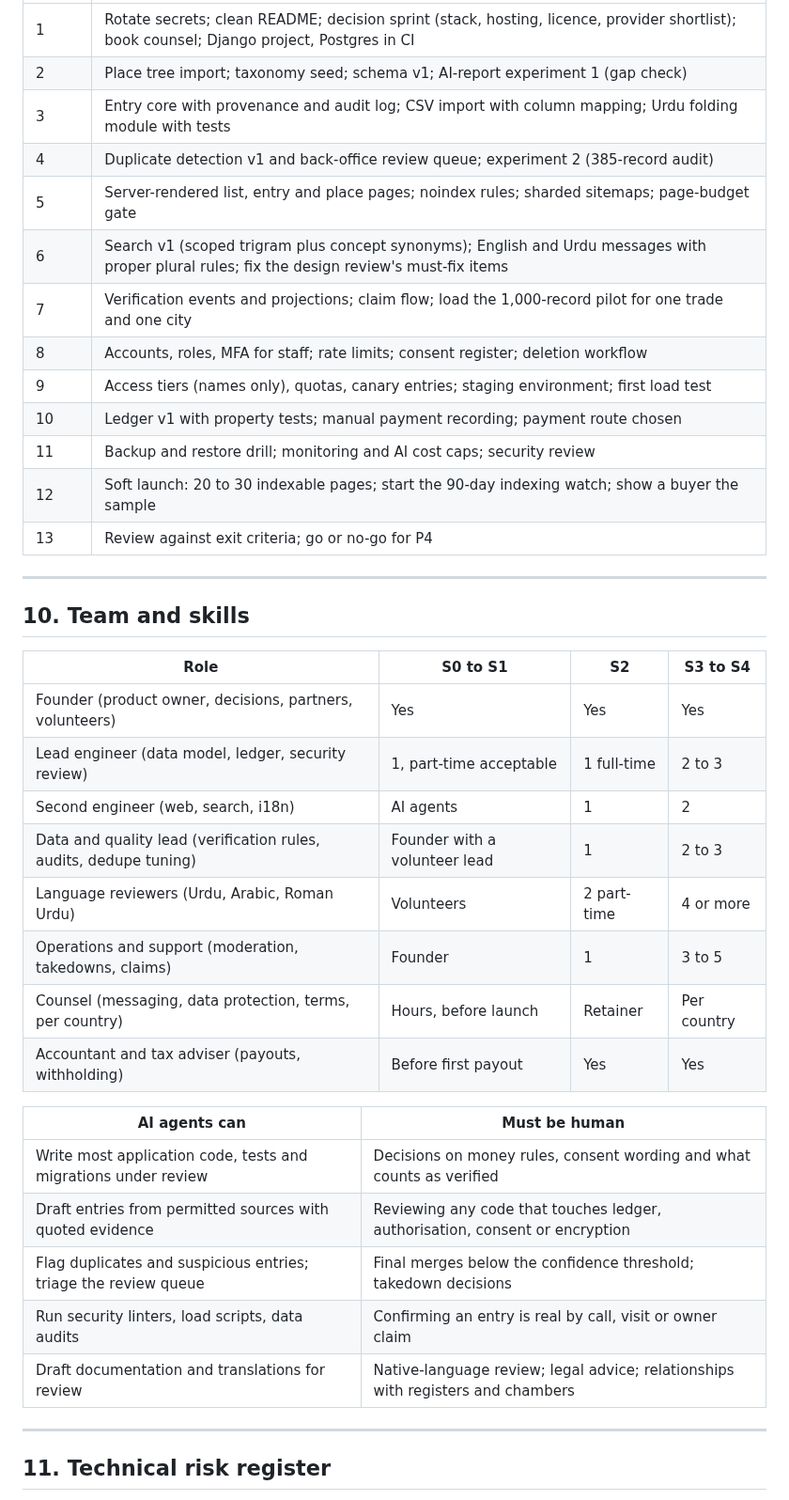
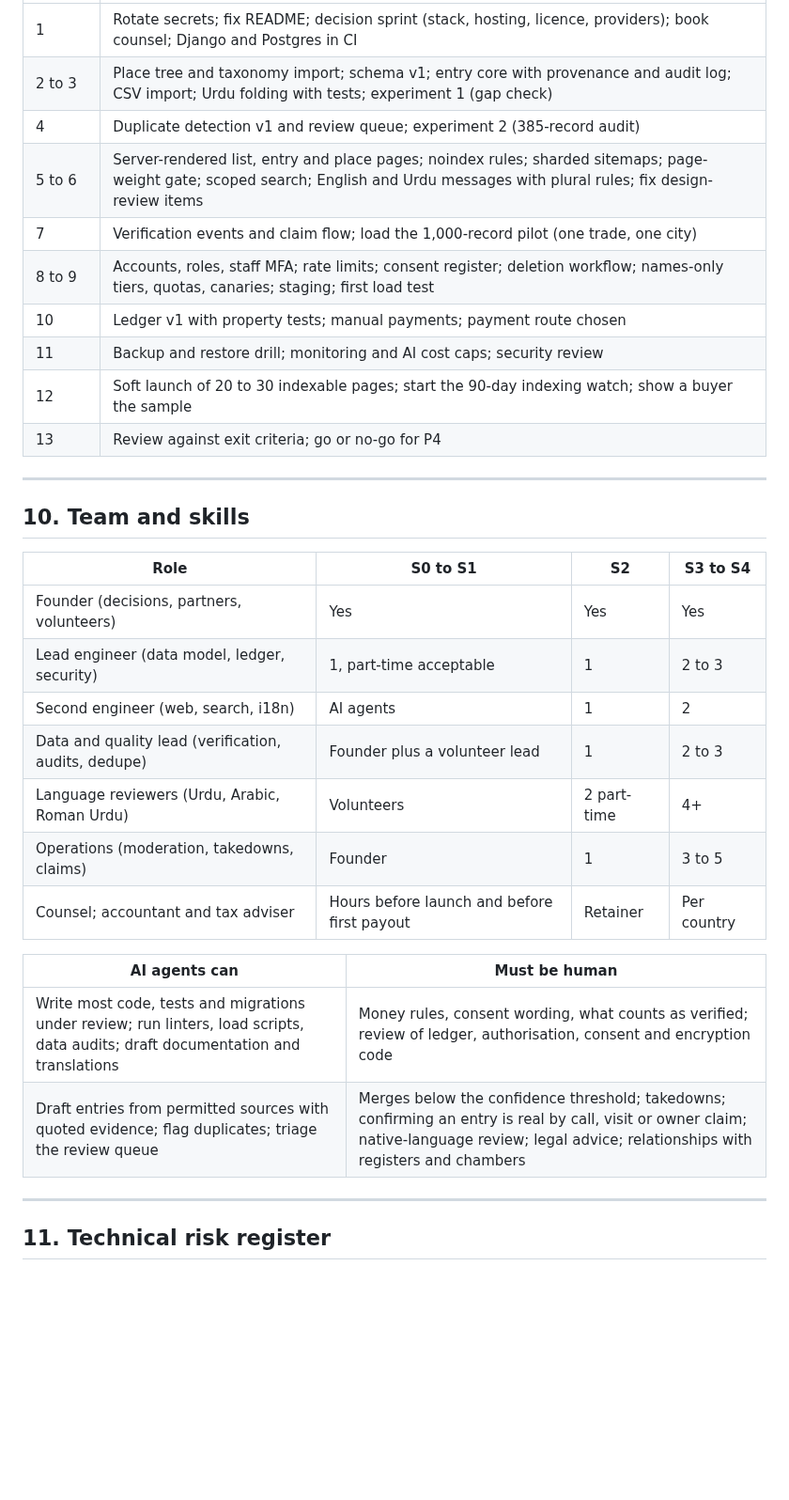
Before and after one commit to ahmadensari/Alllists.org, a Markdown page: reports/Project analysis - technical.md, the part around one of its changes. Shown at 94% size. Drawn GitHub-style; blank space fills up the shorter version.

```diff
--- a/reports/Project analysis - technical.md
+++ b/reports/Project analysis - technical.md
@@ -452,16 +448,13 @@ A change is done when: tests and gates pass; a human reviewed it (two for ledger
 |---|---|
-| 1 | Rotate secrets; clean README; decision sprint (stack, hosting, licence, provider shortlist); book counsel; Django project, Postgres in CI |
-| 2 | Place tree import; taxonomy seed; schema v1; AI-report experiment 1 (gap check) |
-| 3 | Entry core with provenance and audit log; CSV import with column mapping; Urdu folding module with tests |
-| 4 | Duplicate detection v1 and back-office review queue; experiment 2 (385-record audit) |
-| 5 | Server-rendered list, entry and place pages; noindex rules; sharded sitemaps; page-budget gate |
-| 6 | Search v1 (scoped trigram plus concept synonyms); English and Urdu messages with proper plural rules; fix the design review's must-fix items |
-| 7 | Verification events and projections; claim flow; load the 1,000-record pilot for one trade and one city |
-| 8 | Accounts, roles, MFA for staff; rate limits; consent register; deletion workflow |
-| 9 | Access tiers (names only), quotas, canary entries; staging environment; first load test |
-| 10 | Ledger v1 with property tests; manual payment recording; payment route chosen |
+| 1 | Rotate secrets; fix README; decision sprint (stack, hosting, licence, providers); book counsel; Django and Postgres in CI |
+| 2 to 3 | Place tree and taxonomy import; schema v1; entry core with provenance and audit log; CSV import; Urdu folding with tests; experiment 1 (gap check) |
+| 4 | Duplicate detection v1 and review queue; experiment 2 (385-record audit) |
+| 5 to 6 | Server-rendered list, entry and place pages; noindex rules; sharded sitemaps; page-weight gate; scoped search; English and Urdu messages with plural rules; fix design-review items |
+| 7 | Verification events and claim flow; load the 1,000-record pilot (one trade, one city) |
+| 8 to 9 | Accounts, roles, staff MFA; rate limits; consent register; deletion workflow; names-only tiers, quotas, canaries; staging; first load test |
+| 10 | Ledger v1 with property tests; manual payments; payment route chosen |
 | 11 | Backup and restore drill; monitoring and AI cost caps; security review |
-| 12 | Soft launch: 20 to 30 indexable pages; start the 90-day indexing watch; show a buyer the sample |
+| 12 | Soft launch of 20 to 30 indexable pages; start the 90-day indexing watch; show a buyer the sample |
 | 13 | Review against exit criteria; go or no-go for P4 |
 
 ---
@@ -470,22 +463,18 @@ A change is done when: tests and gates pass; a human reviewed it (two for ledger
 
 | Role | S0 to S1 | S2 | S3 to S4 |
 |---|---|---|---|
-| Founder (product owner, decisions, partners, volunteers) | Yes | Yes | Yes |
-| Lead engineer (data model, ledger, security review) | 1, part-time acceptable | 1 full-time | 2 to 3 |
+| Founder (decisions, partners, volunteers) | Yes | Yes | Yes |
+| Lead engineer (data model, ledger, security) | 1, part-time acceptable | 1 | 2 to 3 |
 | Second engineer (web, search, i18n) | AI agents | 1 | 2 |
-| Data and quality lead (verification rules, audits, dedupe tuning) | Founder with a volunteer lead | 1 | 2 to 3 |
-| Language reviewers (Urdu, Arabic, Roman Urdu) | Volunteers | 2 part-time | 4 or more |
-| Operations and support (moderation, takedowns, claims) | Founder | 1 | 3 to 5 |
-| Counsel (messaging, data protection, terms, per country) | Hours, before launch | Retainer | Per country |
-| Accountant and tax adviser (payouts, withholding) | Before first payout | Yes | Yes |
+| Data and quality lead (verification, audits, dedupe) | Founder plus a volunteer lead | 1 | 2 to 3 |
+| Language reviewers (Urdu, Arabic, Roman Urdu) | Volunteers | 2 part-time | 4+ |
+| Operations (moderation, takedowns, claims) | Founder | 1 | 3 to 5 |
+| Counsel; accountant and tax adviser | Hours before launch and before first payout | Retainer | Per country |
 
 | AI agents can | Must be human |
 |---|---|
-| Write most application code, tests and migrations under review | Decisions on money rules, consent wording and what counts as verified |
-| Draft entries from permitted sources with quoted evidence | Reviewing any code that touches ledger, authorisation, consent or encryption |
-| Flag duplicates and suspicious entries; triage the review queue | Final merges below the confidence threshold; takedown decisions |
-| Run security linters, load scripts, data audits | Confirming an entry is real by call, visit or owner claim |
-| Draft documentation and translations for review | Native-language review; legal advice; relationships with registers and chambers |
+| Write most code, tests and migrations under review; run linters, load scripts, data audits; draft documentation and translations | Money rules, consent wording, what counts as verified; review of ledger, authorisation, consent and encryption code |
+| Draft entries from permitted sources with quoted evidence; flag duplicates; triage the review queue | Merges below the confidence threshold; takedowns; confirming an entry is real by call, visit or owner claim; native-language review; legal advice; relationships with registers and chambers |
 
 ---
 
```
Also changed, not shown: other parts of reports/Project analysis - technical.md (+21 -30 lines).
